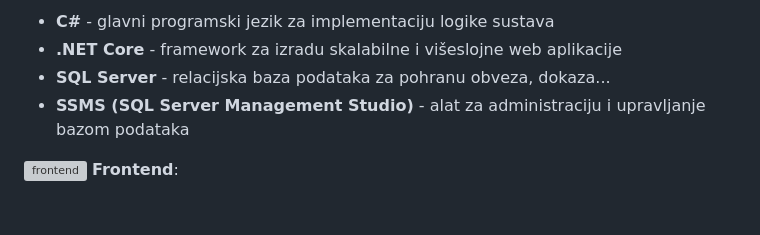
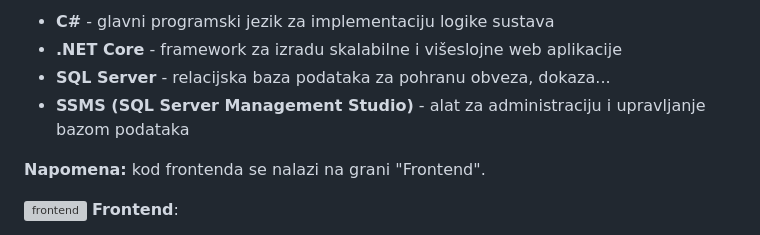
Before and after one commit to dbrckan22/Evidence-Portal-for-the-Croatian-Cybersecurity-Act-and-Regulation, a Markdown page: README.md, the part around the change. GitHub-like rendering; blank space fills up the shorter version; grey boxes are pictures that could not be loaded.

Commit message:
Update README with frontend branch note
Added note about frontend code location in the repository.

```diff
--- a/README.md
+++ b/README.md
@@ -35,6 +35,8 @@ Projekt će biti razvijen korištenjem modernih tehnologija i alata za izradu we
 - **SQL Server** - relacijska baza podataka za pohranu obveza, dokaza...
 - **SSMS (SQL Server Management Studio)** - alat za administraciju i upravljanje bazom podataka
 
+**Napomena:** kod frontenda se nalazi na grani "Frontend".
+
 <img width="23" height="23" alt="frontend" src="https://github.com/user-attachments/assets/c370dd89-a03f-4480-9936-0b31250f9f42" /> **Frontend**:
 - **HTML** - struktura i sadržaj korisničkog sučelja
 - **CSS** - oblikovanje i vizualni dizajn elemenata aplikacije
```
